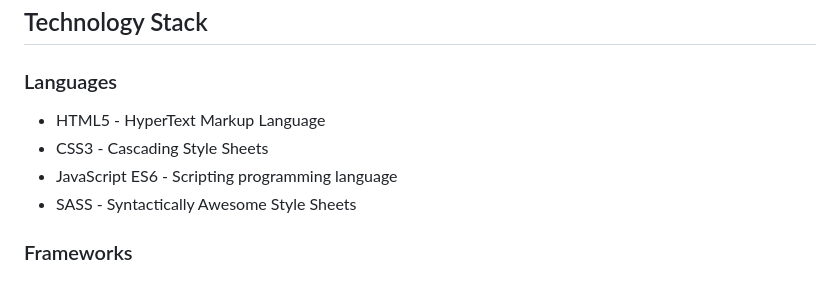
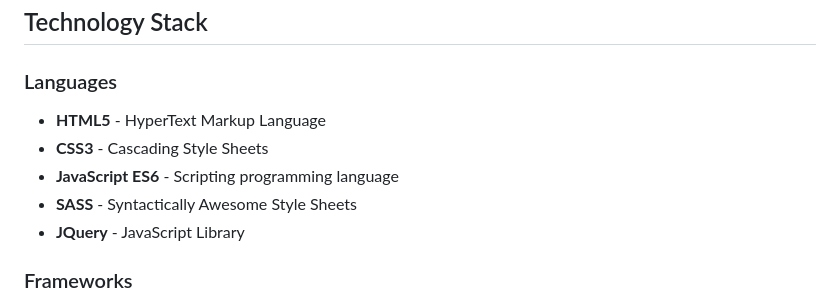
Before and after one commit to DevGeeksMyanmar/learning_app, a Markdown page: README.md, the part around the change. GitHub-like rendering.

```diff
--- a/README.md
+++ b/README.md
@@ -83,10 +83,11 @@ Deployment - [Demo](https://devgeeksmyanmar.github.io/learning_app/#)
 
 <h3>Languages</h3>
 <ul>
-    <li>HTML5 - HyperText Markup Language</li>
-    <li>CSS3 - Cascading Style Sheets</li>
-    <li>JavaScript ES6 - Scripting programming language</li>
-    <li>SASS - Syntactically Awesome Style Sheets</li>
+    <li><b>HTML5</b> - HyperText Markup Language</li>
+    <li><b>CSS3</b> - Cascading Style Sheets</li>
+    <li><b>JavaScript ES6</b> - Scripting programming language</li>
+    <li><b>SASS</b> - Syntactically Awesome Style Sheets</li>
+    <li><b>JQuery</b> - JavaScript Library</li>
 </ul>
 
 <h3>Frameworks</h3>
```
